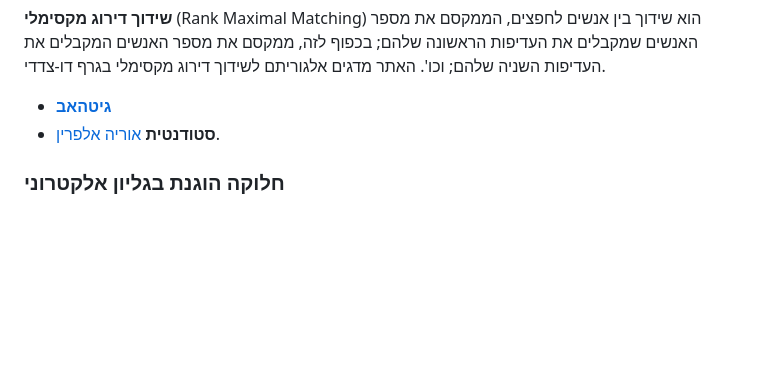
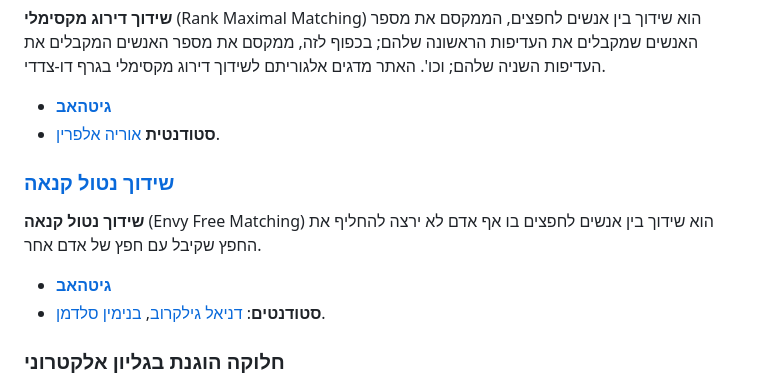
Before and after one commit to ariel-research/ariel-research, a Markdown page: src/content/projects.md, the part around the change. Drawn GitHub-style; blank space fills up the shorter version.

Commit message:
Add envy free matching web

```diff
--- a/src/content/projects.md
+++ b/src/content/projects.md
@@ -63,6 +63,15 @@
 - [**גיטהאב**](https://github.com/oriyalp/rmm_flask_app)
 - **סטודנטית** [אוריה אלפרין](https://github.com/oriyalp).
 
+### [שידוך נטול קנאה](https://efm.csariel.xyz)
+
+**שידוך נטול קנאה** (Envy Free Matching) הוא שידוך בין אנשים לחפצים בו אף אדם לא ירצה להחליף את החפץ שקיבל עם חפץ של אדם אחר.
+
+- [**גיטהאב**](https://github.com/danigil/networkx)
+- **סטודנטים**:
+[דניאל גילקרוב](https://github.com/danigil),
+[בנימין סלדמן](https://github.com/BenjaminSaldman).
+
 ### חלוקה הוגנת בגליון אלקטרוני
 אתר המאפשר להכניס ערכים ששחקנים מייחסים למשאבים וחפצים לגליון אלקטרוני של גוגל (Google Sheet), ולחשב חלוקה הוגנת בעזרת אלגוריתמים שונים. כרגע נתמכים שני אלגוריתמים:
 
```
